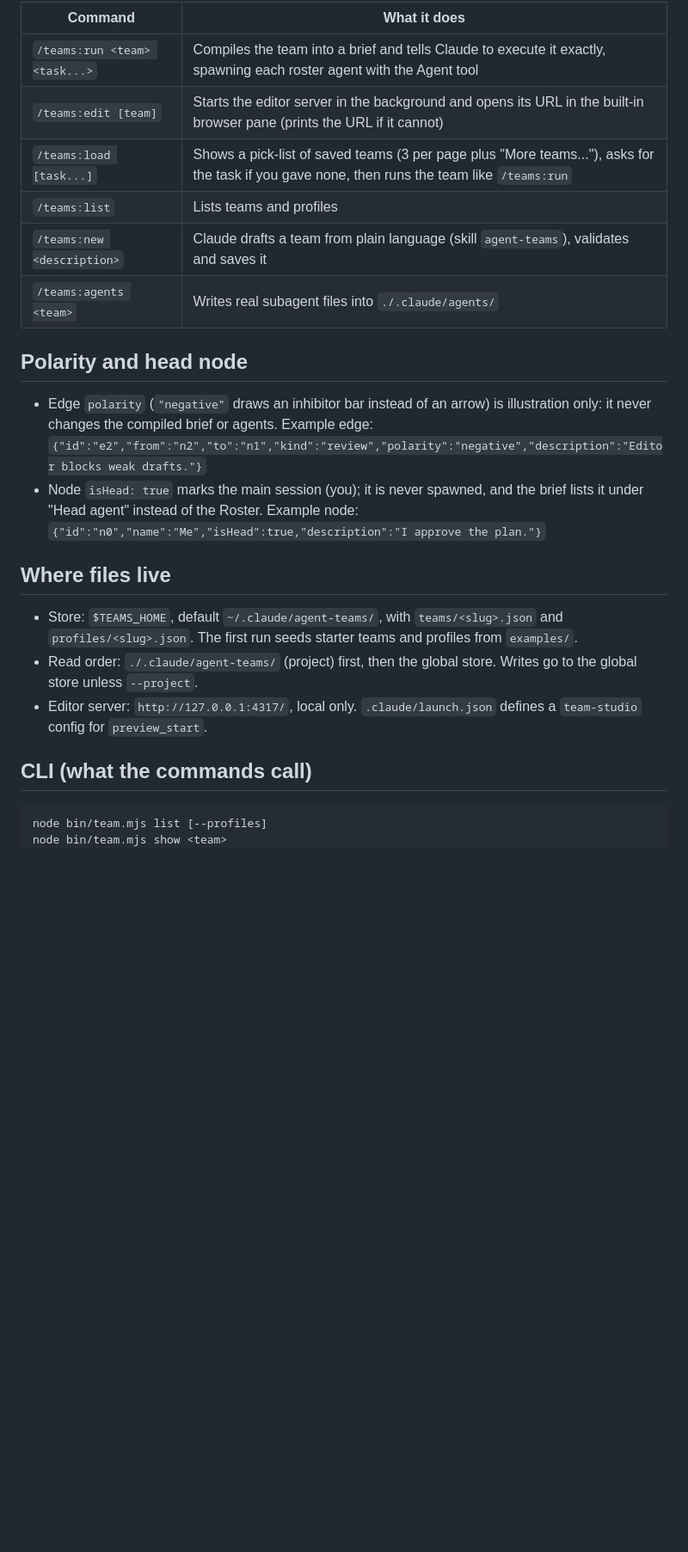
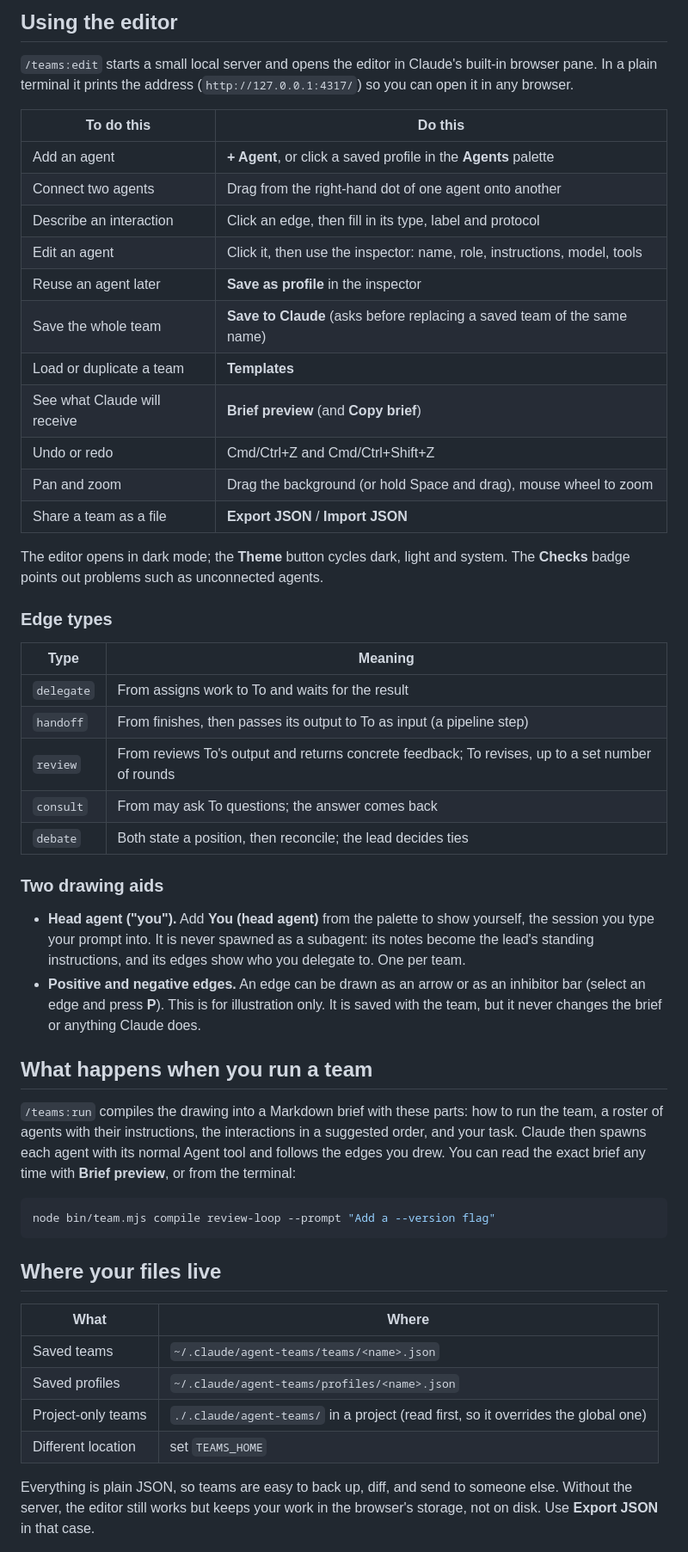
Before and after one commit to SeanMisek/zerg, a Markdown page: README.md, the part around one of its changes. Shown at 86% size. Drawn GitHub-style; blank space fills up the shorter version.

````diff
--- a/README.md
+++ b/README.md
@@ -33,25 +49,55 @@ Run `/reload-plugins` after editing plugin files.
 
-| Command | What it does |
+## Using the editor
+
+`/teams:edit` starts a small local server and opens the editor in Claude's built-in browser pane. In a plain terminal it prints the address (`http://127.0.0.1:4317/`) so you can open it in any browser.
+
+| To do this | Do this |
 |---|---|
-| `/teams:run <team> <task...>` | Compiles the team into a brief and tells Claude to execute it exactly, spawning each roster agent with the Agent tool |
-| `/teams:edit [team]` | Starts the editor server in the background and opens its URL in the built-in browser pane (prints the URL if it cannot) |
-| `/teams:load [task...]` | Shows a pick-list of saved teams (3 per page plus "More teams..."), asks for the task if you gave none, then runs the team like `/teams:run` |
-| `/teams:list` | Lists teams and profiles |
-| `/teams:new <description>` | Claude drafts a team from plain language (skill `agent-teams`), validates and saves it |
-| `/teams:agents <team>` | Writes real subagent files into `./.claude/agents/` |
+| Add an agent | **+ Agent**, or click a saved profile in the **Agents** palette |
+| Connect two agents | Drag from the right-hand dot of one agent onto another |
+| Describe an interaction | Click an edge, then fill in its type, label and protocol |
+| Edit an agent | Click it, then use the inspector: name, role, instructions, model, tools |
+| Reuse an agent later | **Save as profile** in the inspector |
+| Save the whole team | **Save to Claude** (asks before replacing a saved team of the same name) |
+| Load or duplicate a team | **Templates** |
+| See what Claude will receive | **Brief preview** (and **Copy brief**) |
+| Undo or redo | Cmd/Ctrl+Z and Cmd/Ctrl+Shift+Z |
+| Pan and zoom | Drag the background (or hold Space and drag), mouse wheel to zoom |
+| Share a team as a file | **Export JSON** / **Import JSON** |
 
-## Polarity and head node
+The editor opens in dark mode; the **Theme** button cycles dark, light and system. The **Checks** badge points out problems such as unconnected agents.
 
-- Edge `polarity` (`"negative"` draws an inhibitor bar instead of an arrow) is illustration only: it never changes the compiled brief or agents. Example edge: `{"id":"e2","from":"n2","to":"n1","kind":"review","polarity":"negative","description":"Editor blocks weak drafts."}`
-- Node `isHead: true` marks the main session (you); it is never spawned, and the brief lists it under "Head agent" instead of the Roster. Example node: `{"id":"n0","name":"Me","isHead":true,"description":"I approve the plan."}`
+### Edge types
 
-## Where files live
+| Type | Meaning |
+|---|---|
+| `delegate` | From assigns work to To and waits for the result |
+| `handoff` | From finishes, then passes its output to To as input (a pipeline step) |
+| `review` | From reviews To's output and returns concrete feedback; To revises, up to a set number of rounds |
+| `consult` | From may ask To questions; the answer comes back |
+| `debate` | Both state a position, then reconcile; the lead decides ties |
 
-- Store: `$TEAMS_HOME`, default `~/.claude/agent-teams/`, with `teams/<slug>.json` and `profiles/<slug>.json`. The first run seeds starter teams and profiles from `examples/`.
-- Read order: `./.claude/agent-teams/` (project) first, then the global store. Writes go to the global store unless `--project`.
-- Editor server: `http://127.0.0.1:4317/`, local only. `.claude/launch.json` defines a `team-studio` config for `preview_start`.
+### Two drawing aids
 
-## CLI (what the commands call)
+- **Head agent ("you").** Add **You (head agent)** from the palette to show yourself, the session you type your prompt into. It is never spawned as a subagent: its notes become the lead's standing instructions, and its edges show who you delegate to. One per team.
+- **Positive and negative edges.** An edge can be drawn as an arrow or as an inhibitor bar (select an edge and press **P**). This is for illustration only. It is saved with the team, but it never changes the brief or anything Claude does.
+
+## What happens when you run a team
+
+`/teams:run` compiles the drawing into a Markdown brief with these parts: how to run the team, a roster of agents with their instructions, the interactions in a suggested order, and your task. Claude then spawns each agent with its normal Agent tool and follows the edges you drew. You can read the exact brief any time with **Brief preview**, or from the terminal:
 
 ```sh
-node bin/team.mjs list [--profiles]
+node bin/team.mjs compile review-loop --prompt "Add a --version flag"
+```
+
+## Where your files live
+
+| What | Where |
+|---|---|
+| Saved teams | `~/.claude/agent-teams/teams/<name>.json` |
+| Saved profiles | `~/.claude/agent-teams/profiles/<name>.json` |
+| Project-only teams | `./.claude/agent-teams/` in a project (read first, so it overrides the global one) |
+| Different location | set `TEAMS_HOME` |
+
+Everything is plain JSON, so teams are easy to back up, diff, and send to someone else. Without the server, the editor still works but keeps your work in the browser's storage, not on disk. Use **Export JSON** in that case.
+
````
Also changed, not shown: other parts of README.md (+53 -34 lines), extras/zerg.md (added, +11 -0 lines), docs/editor.jpg (added).
